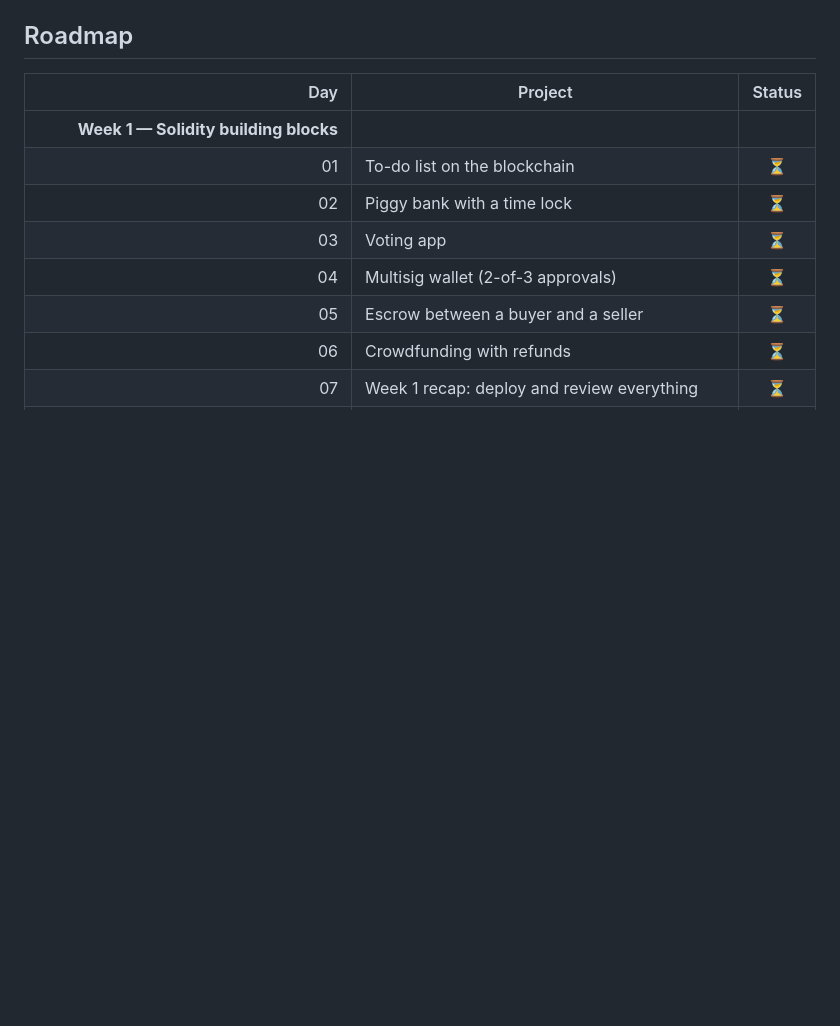
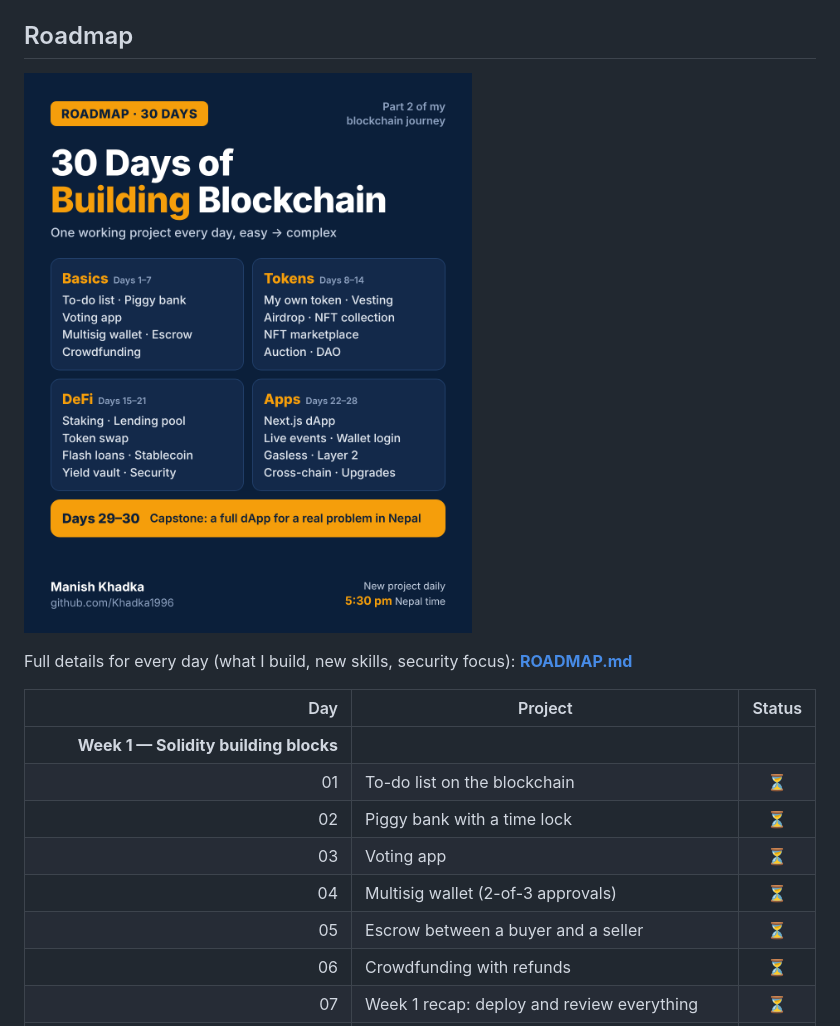
Before and after one commit to Khadka1996/30-Days-of-Building-Blockchain, a Markdown page: README.md, the part around the change. GitHub-like rendering; pictures changed too: roadmap/roadmap.png (added); blank space fills up the shorter version.

Commit message:
Add detailed 30-day roadmap and roadmap poster

```diff
--- a/README.md
+++ b/README.md
@@ -16,6 +16,10 @@ Now I **build**: one small, complete, tested project every day for 30 days, goin
 4. **Share:** a short LinkedIn post at 5:30 pm Nepal time, explaining in simple words what I built.
 
 ## Roadmap
+
+![30 Days of Building Blockchain — roadmap](roadmap/roadmap.png)
+
+Full details for every day (what I build, new skills, security focus): **[ROADMAP.md](ROADMAP.md)**
 
 | Day | Project | Status |
 |----:|---------|:------:|
```
Also changed, not shown: ROADMAP.md (added, +84 -0 lines), 1 other file.
